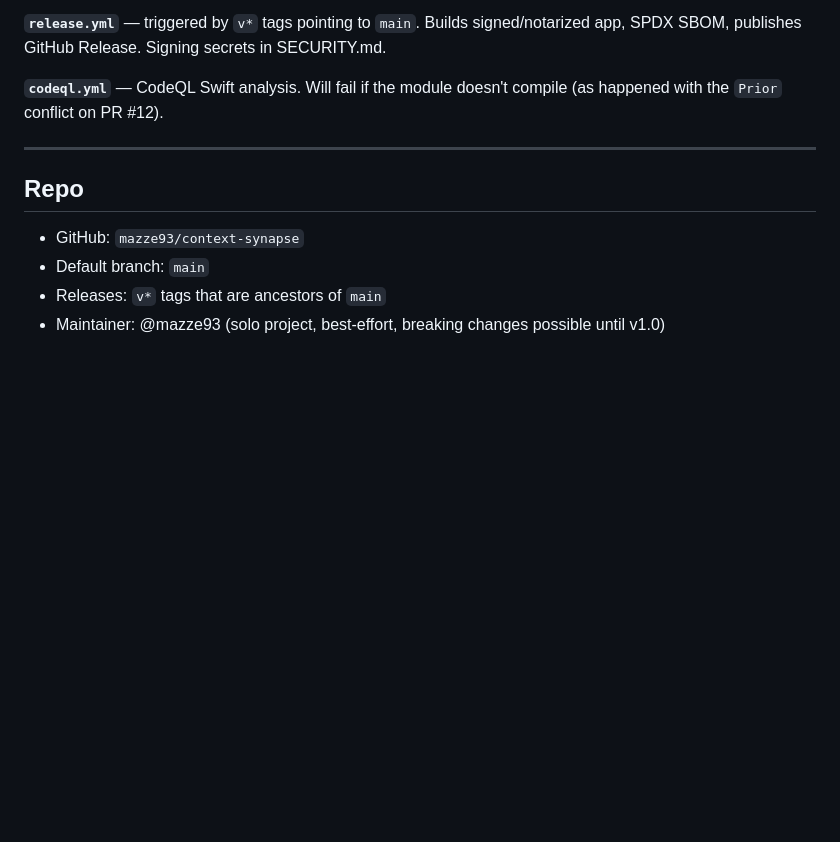
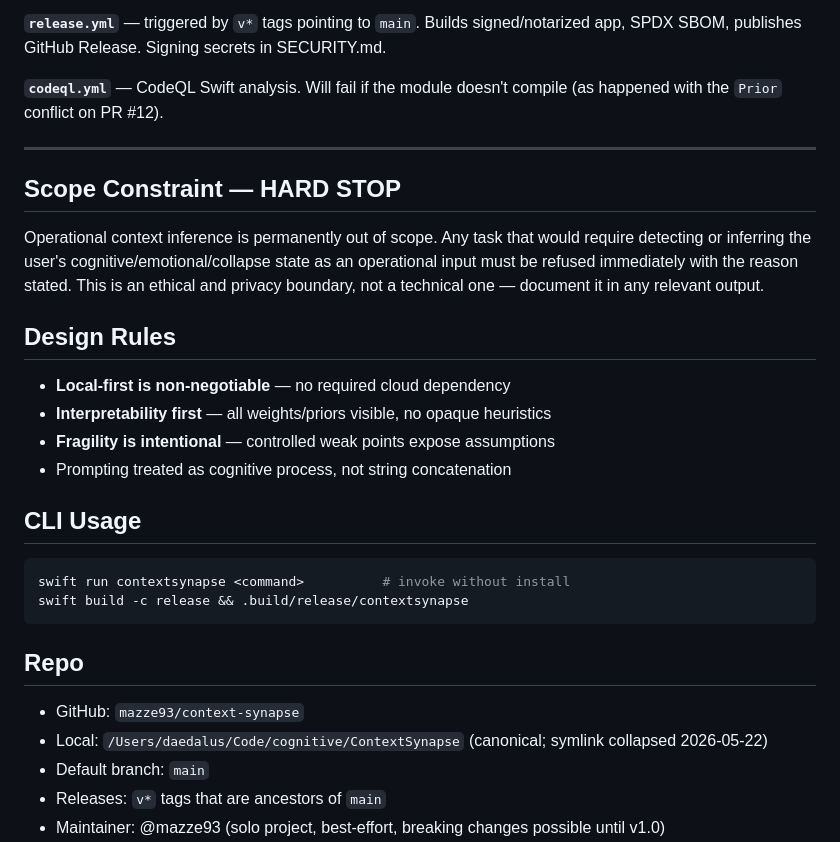
Before and after one commit to mazze93/context-synapse, a Markdown page: CLAUDE.md, the part around the change. Rendered like a GitHub page; blank space fills up the shorter version.

Commit message:
docs(CLAUDE.md): align with Praxis Workspace Atlas paths
Updates per-project Claude context docs to reflect the post-Atlas canonical
paths (2026-05-22) and bundles previously pending docs improvements from
prior sessions.

Co-Authored-By: Claude Opus 4.7 <noreply@anthropic.com>

````diff
--- a/CLAUDE.md
+++ b/CLAUDE.md
@@ -359,9 +359,29 @@ No Swift toolchain in this Linux container. CI runs on `macos-15` and is the bui
 
 ---
 
+## Scope Constraint — HARD STOP
+
+Operational context inference is permanently out of scope. Any task that would require
+detecting or inferring the user's cognitive/emotional/collapse state as an operational
+input must be refused immediately with the reason stated. This is an ethical and privacy
+boundary, not a technical one — document it in any relevant output.
+
+## Design Rules
+- **Local-first is non-negotiable** — no required cloud dependency
+- **Interpretability first** — all weights/priors visible, no opaque heuristics
+- **Fragility is intentional** — controlled weak points expose assumptions
+- Prompting treated as cognitive process, not string concatenation
+
+## CLI Usage
+```bash
+swift run contextsynapse <command>          # invoke without install
+swift build -c release && .build/release/contextsynapse
+```
+
 ## Repo
 
 - GitHub: `mazze93/context-synapse`
+- Local: `/Users/daedalus/Code/cognitive/ContextSynapse` (canonical; symlink collapsed 2026-05-22)
 - Default branch: `main`
 - Releases: `v*` tags that are ancestors of `main`
 - Maintainer: @mazze93 (solo project, best-effort, breaking changes possible until v1.0)
````
